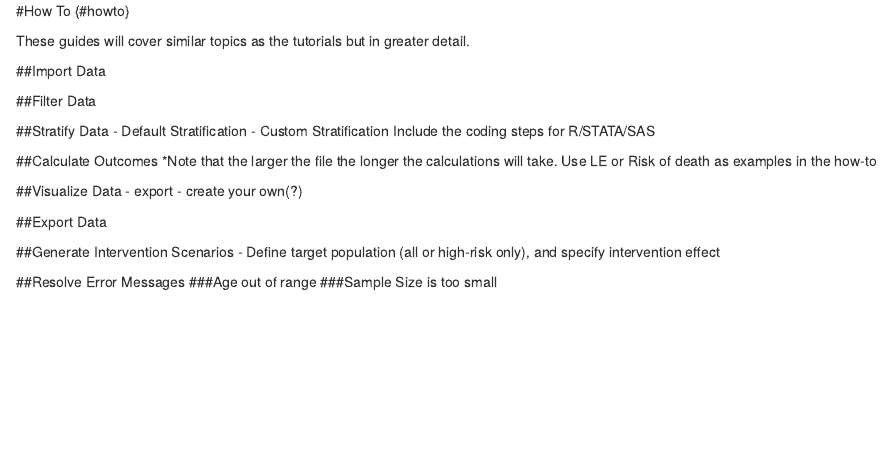
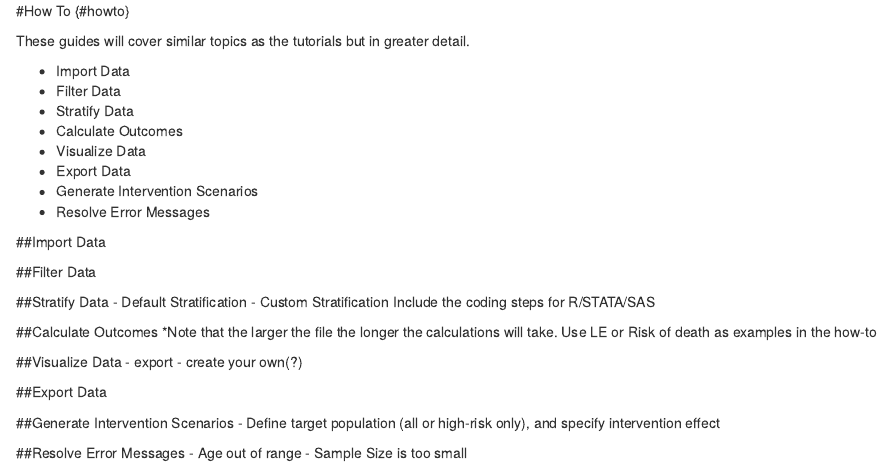
Before and after one commit to Big-Life-Lab/pbl-planning-tool-guide, an R Markdown document (03-How-To.Rmd): the page in a window 1100 px wide, from its top. Rendered offline with R 4.5, knitr and Pandoc, with nearby package versions; drawn as R Markdown's standard HTML page in place of the format the file asks for.

Commit message:
Added list of topics covered in Chapter

```diff
--- a/03-How-To.Rmd
+++ b/03-How-To.Rmd
@@ -1,6 +1,16 @@
 #How To {#howto}
 
 These guides will cover similar topics as the tutorials but in greater detail.
+
+- Import Data
+- Filter Data
+- Stratify Data
+- Calculate Outcomes
+- Visualize Data
+- Export Data
+- Generate Intervention Scenarios
+- Resolve Error Messages
+
 
 ##Import Data
 
@@ -24,5 +34,5 @@ Include the coding steps for R/STATA/SAS
 - Define target population (all or high-risk only), and specify intervention effect
 
 ##Resolve Error Messages
-###Age out of range
-###Sample Size is too small
+- Age out of range
+- Sample Size is too small
```
